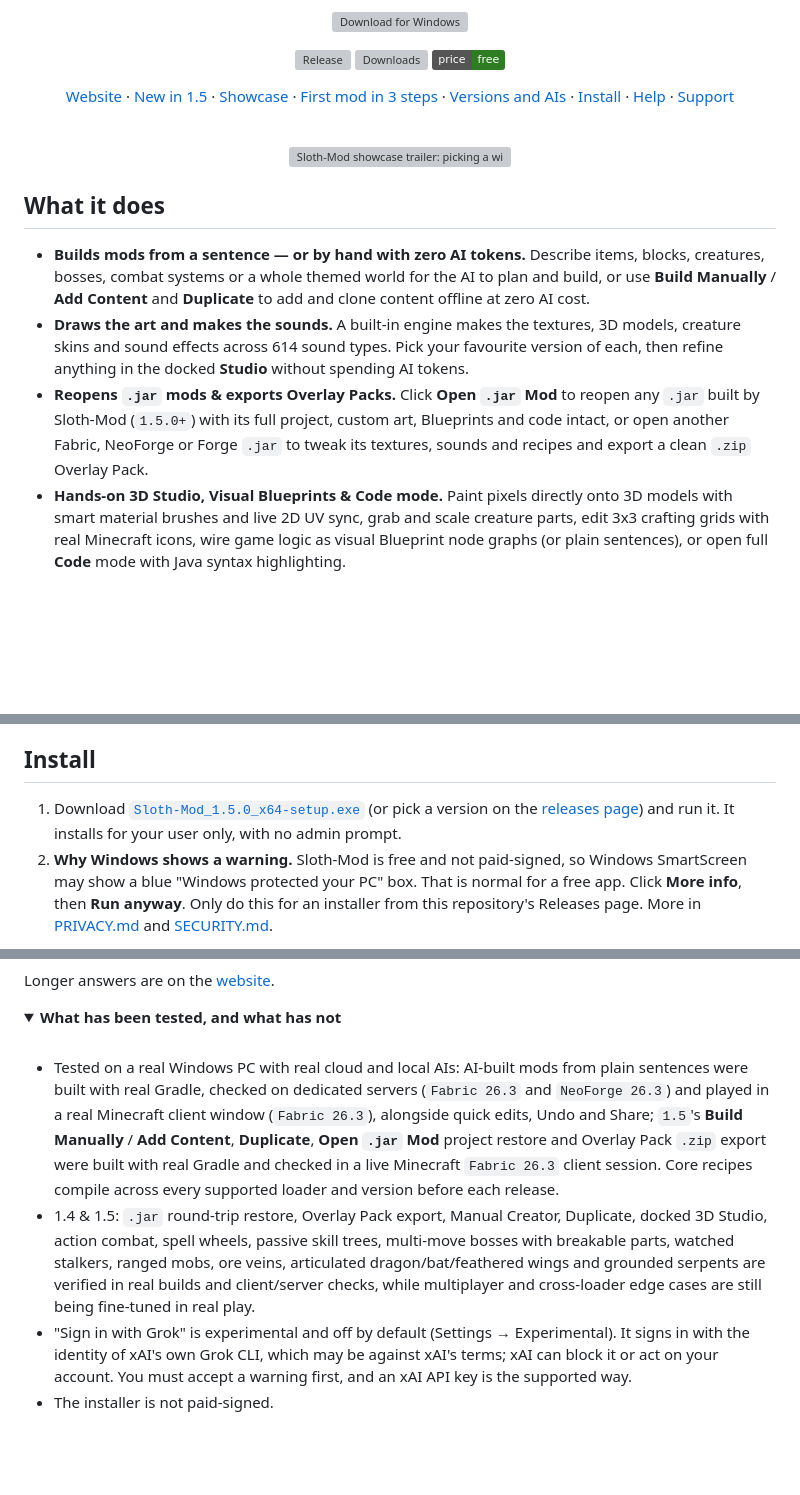
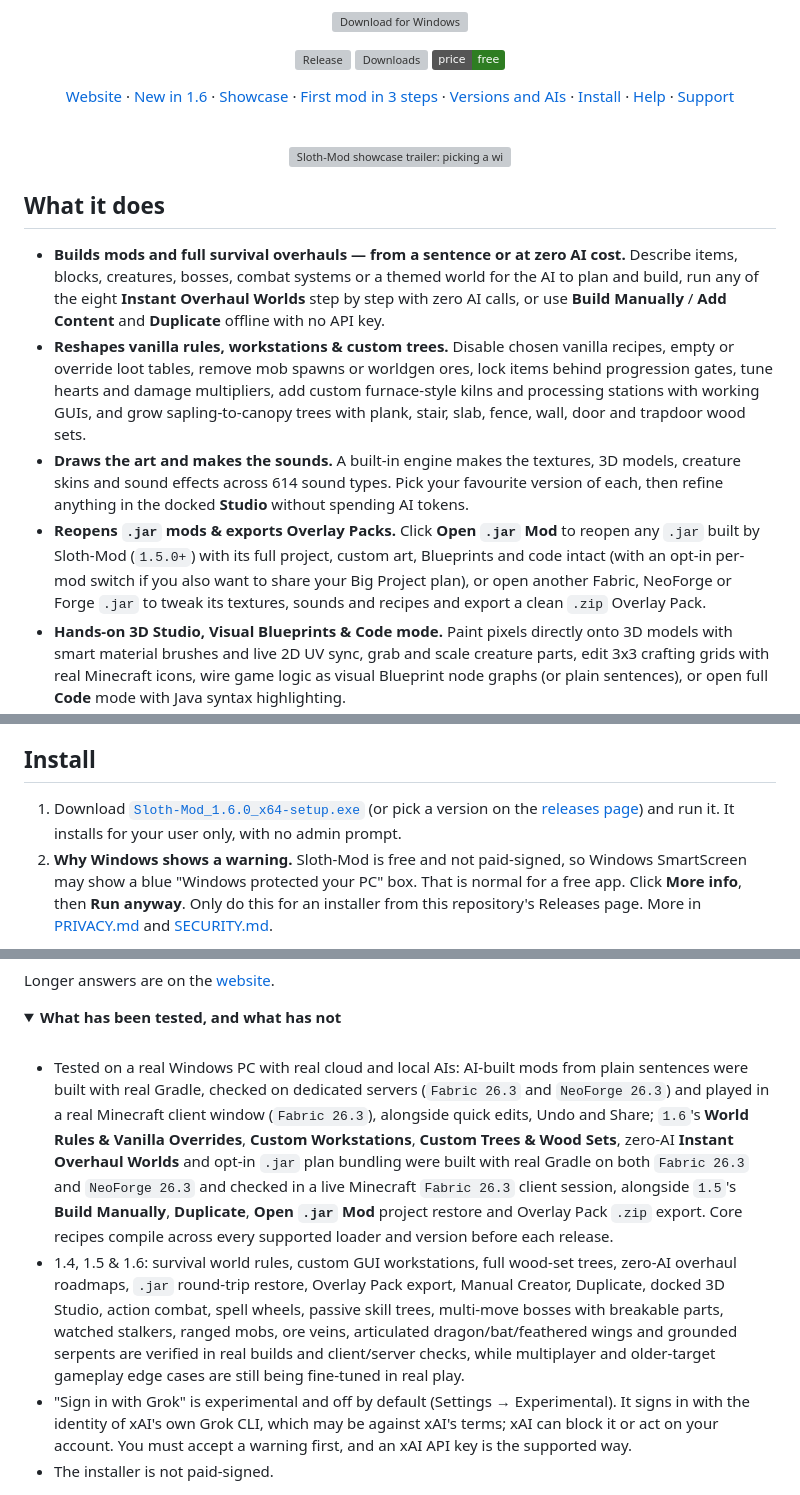
Before and after one commit to DeusesPR/Sloth-Mod, a Markdown page: README.md, 3 parts joined by grey strips. GitHub-like rendering; folded sections open; badges without logos; blank space fills up the shorter version; grey boxes are pictures that could not be loaded.

```diff
--- a/README.md
+++ b/README.md
@@ -12,7 +12,7 @@ Free for Windows · works with any AI, cloud or local · no coding required, ful
 [![Downloads](https://img.shields.io/github/downloads/DeusesPR/Sloth-Mod/total?color=2e7d22)](https://github.com/DeusesPR/Sloth-Mod/releases)
 [![Free to use](https://img.shields.io/badge/price-free-2e7d22)](LICENSE)
 
-[Website](https://deusespr.github.io/Sloth-Mod/) · [New in 1.5](#new-in-15) · [Showcase](#showcase) · [First mod in 3 steps](#your-first-mod-in-3-steps) · [Versions and AIs](#what-it-works-with) · [Install](#install) · [Help](#help-and-feedback) · [Support](#support-sloth-mod)
+[Website](https://deusespr.github.io/Sloth-Mod/) · [New in 1.6](#new-in-16) · [Showcase](#showcase) · [First mod in 3 steps](#your-first-mod-in-3-steps) · [Versions and AIs](#what-it-works-with) · [Install](#install) · [Help](#help-and-feedback) · [Support](#support-sloth-mod)
 
 <br>
 
@@ -22,9 +22,10 @@ Free for Windows · works with any AI, cloud or local · no coding required, ful
 
 ## What it does
 
-- **Builds mods from a sentence — or by hand with zero AI tokens.** Describe items, blocks, creatures, bosses, combat systems or a whole themed world for the AI to plan and build, or use **Build Manually** / **Add Content** and **Duplicate** to add and clone content offline at zero AI cost.
+- **Builds mods and full survival overhauls — from a sentence or at zero AI cost.** Describe items, blocks, creatures, bosses, combat systems or a themed world for the AI to plan and build, run any of the eight **Instant Overhaul Worlds** step by step with zero AI calls, or use **Build Manually** / **Add Content** and **Duplicate** offline with no API key.
+- **Reshapes vanilla rules, workstations & custom trees.** Disable chosen vanilla recipes, empty or override loot tables, remove mob spawns or worldgen ores, lock items behind progression gates, tune hearts and damage multipliers, add custom furnace-style kilns and processing stations with working GUIs, and grow sapling-to-canopy trees with plank, stair, slab, fence, wall, door and trapdoor wood sets.
 - **Draws the art and makes the sounds.** A built-in engine makes the textures, 3D models, creature skins and sound effects across 614 sound types. Pick your favourite version of each, then refine anything in the docked **Studio** without spending AI tokens.
-- **Reopens `.jar` mods & exports Overlay Packs.** Click **Open `.jar` Mod** to reopen any `.jar` built by Sloth-Mod (`1.5.0+`) with its full project, custom art, Blueprints and code intact, or open another Fabric, NeoForge or Forge `.jar` to tweak its textures, sounds and recipes and export a clean `.zip` Overlay Pack.
+- **Reopens `.jar` mods & exports Overlay Packs.** Click **Open `.jar` Mod** to reopen any `.jar` built by Sloth-Mod (`1.5.0+`) with its full project, custom art, Blueprints and code intact (with an opt-in per-mod switch if you also want to share your Big Project plan), or open another Fabric, NeoForge or Forge `.jar` to tweak its textures, sounds and recipes and export a clean `.zip` Overlay Pack.
 - **Hands-on 3D Studio, Visual Blueprints & Code mode.** Paint pixels directly onto 3D models with smart material brushes and live 2D UV sync, grab and scale creature parts, edit 3x3 crafting grids with real Minecraft icons, wire game logic as visual Blueprint node graphs (or plain sentences), or open full **Code** mode with Java syntax highlighting.
 - **Lets you test before anything is kept.** One button starts Minecraft with your mod, and **Sync to Game (`F3+T`)** pushes live art tweaks into a running test session. Keep it, ask for a fix or undo it.
 - **Manages your mods too.** Browse Modrinth, install mods, modpacks, resource packs and shaders, and keep game profiles for Fabric, Quilt, Forge, NeoForge and vanilla.
@@ -165,7 +164,7 @@ Your AI provider may charge you; Gemini and Mistral have free tiers, OpenRouter
 
 ## Install
 
-1. Download [`Sloth-Mod_1.5.0_x64-setup.exe`](https://github.com/DeusesPR/Sloth-Mod/releases/download/v1.5.0/Sloth-Mod_1.5.0_x64-setup.exe) (or pick a version on the [releases page](https://github.com/DeusesPR/Sloth-Mod/releases)) and run it. It installs for your user only, with no admin prompt.
+1. Download [`Sloth-Mod_1.6.0_x64-setup.exe`](https://github.com/DeusesPR/Sloth-Mod/releases/download/v1.6.0/Sloth-Mod_1.6.0_x64-setup.exe) (or pick a version on the [releases page](https://github.com/DeusesPR/Sloth-Mod/releases)) and run it. It installs for your user only, with no admin prompt.
 2. **Why Windows shows a warning.** Sloth-Mod is free and not paid-signed, so Windows SmartScreen may show a blue "Windows protected your PC" box. That is normal for a free app. Click **More info**, then **Run anyway**. Only do this for an installer from this repository's Releases page. More in [PRIVACY.md](PRIVACY.md) and [SECURITY.md](SECURITY.md).
 
 You need Windows 10 or 11 (64-bit), about 4 GB of free disk space, internet for the first setup, and Minecraft Java Edition to play what you make. The app updates itself and keeps your mods, settings and keys.
@@ -246,8 +246,8 @@ Longer answers are on the [website](https://deusespr.github.io/Sloth-Mod/#faq).
 
 <br>
 
-- Tested on a real Windows PC with real cloud and local AIs: AI-built mods from plain sentences were built with real Gradle, checked on dedicated servers (`Fabric 26.3` and `NeoForge 26.3`) and played in a real Minecraft client window (`Fabric 26.3`), alongside quick edits, Undo and Share; `1.5`'s **Build Manually** / **Add Content**, **Duplicate**, **Open `.jar` Mod** project restore and Overlay Pack `.zip` export were built with real Gradle and checked in a live Minecraft `Fabric 26.3` client session. Core recipes compile across every supported loader and version before each release.
-- 1.4 & 1.5: `.jar` round-trip restore, Overlay Pack export, Manual Creator, Duplicate, docked 3D Studio, action combat, spell wheels, passive skill trees, multi-move bosses with breakable parts, watched stalkers, ranged mobs, ore veins, articulated dragon/bat/feathered wings and grounded serpents are verified in real builds and client/server checks, while multiplayer and cross-loader edge cases are still being fine-tuned in real play.
+- Tested on a real Windows PC with real cloud and local AIs: AI-built mods from plain sentences were built with real Gradle, checked on dedicated servers (`Fabric 26.3` and `NeoForge 26.3`) and played in a real Minecraft client window (`Fabric 26.3`), alongside quick edits, Undo and Share; `1.6`'s **World Rules & Vanilla Overrides**, **Custom Workstations**, **Custom Trees & Wood Sets**, zero-AI **Instant Overhaul Worlds** and opt-in `.jar` plan bundling were built with real Gradle on both `Fabric 26.3` and `NeoForge 26.3` and checked in a live Minecraft `Fabric 26.3` client session, alongside `1.5`'s **Build Manually**, **Duplicate**, **Open `.jar` Mod** project restore and Overlay Pack `.zip` export. Core recipes compile across every supported loader and version before each release.
+- 1.4, 1.5 & 1.6: survival world rules, custom GUI workstations, full wood-set trees, zero-AI overhaul roadmaps, `.jar` round-trip restore, Overlay Pack export, Manual Creator, Duplicate, docked 3D Studio, action combat, spell wheels, passive skill trees, multi-move bosses with breakable parts, watched stalkers, ranged mobs, ore veins, articulated dragon/bat/feathered wings and grounded serpents are verified in real builds and client/server checks, while multiplayer and older-target gameplay edge cases are still being fine-tuned in real play.
 - "Sign in with Grok" is experimental and off by default (Settings → Experimental). It signs in with the identity of xAI's own Grok CLI, which may be against xAI's terms; xAI can block it or act on your account. You must accept a warning first, and an xAI API key is the supported way.
 - The installer is not paid-signed.
 
```
Also changed, not shown: other parts of README.md (+29 -30 lines), CHANGELOG.md (+11 -0 lines), PRIVACY.md (+1 -1 lines), docs/img/v16/instant-overhaul-roadmap.png (added), docs/img/v16/overhaul-creatures-mc263.png (added), docs/img/v16/share-plan-opt-in.png (added), docs/img/v16/world-rules-creator.png (added), 1 other file.
